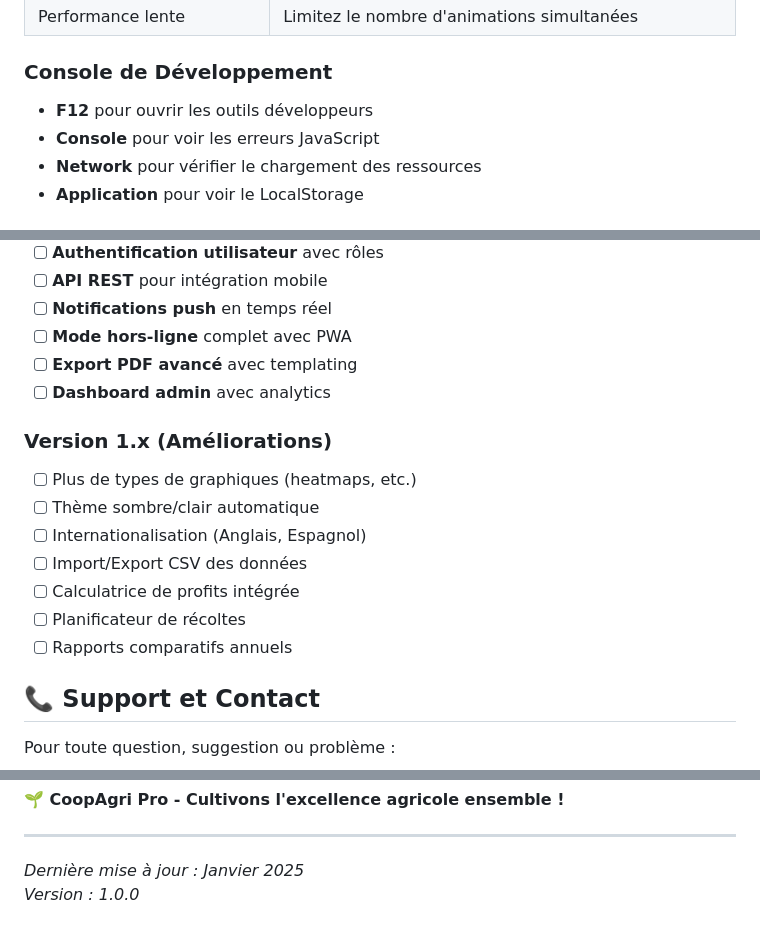
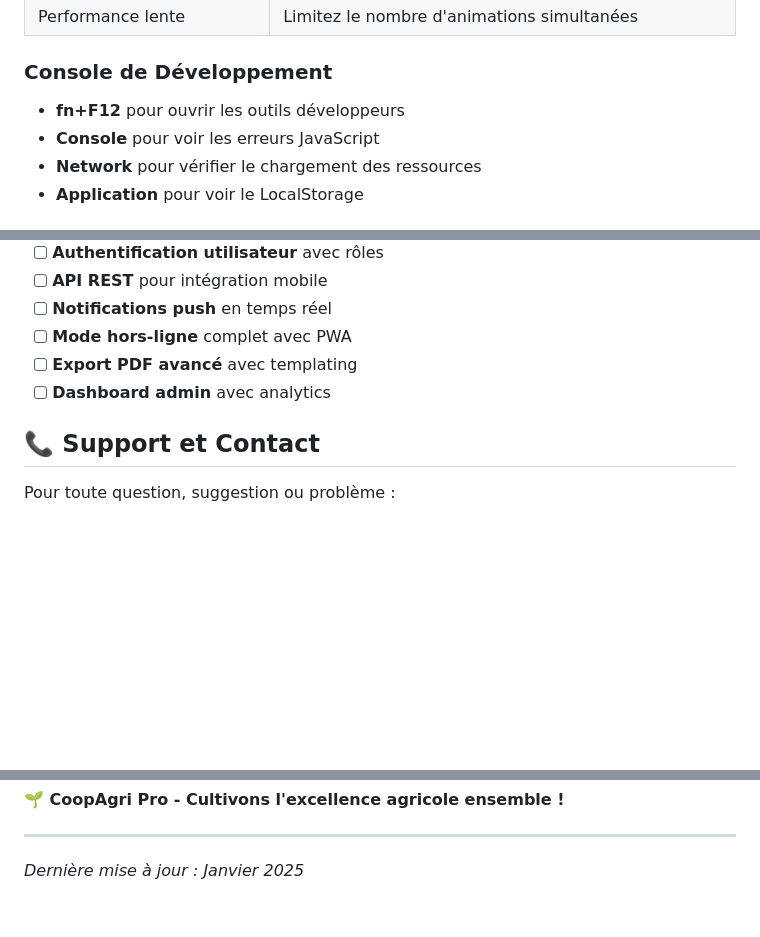
Before and after one commit to eezoua19/CoopAgri.github.io, a Markdown page: README.md, 3 parts joined by grey strips. Rendered like a GitHub page; blank space fills up the shorter version.

```diff
--- a/README.md
+++ b/README.md
@@ -255,7 +255,7 @@ git push origin feature/nouvelle-fonctionnalite
 | Performance lente | Limitez le nombre d'animations simultanées |
 
 ### Console de Développement
-- **F12** pour ouvrir les outils développeurs
+- **fn+F12** pour ouvrir les outils développeurs
 - **Console** pour voir les erreurs JavaScript
 - **Network** pour vérifier le chargement des ressources
 - **Application** pour voir le LocalStorage
@@ -316,15 +316,6 @@ const member = {
 - [ ] **Export PDF avancé** avec templating
 - [ ] **Dashboard admin** avec analytics
 
-### Version 1.x (Améliorations)
-- [ ] Plus de types de graphiques (heatmaps, etc.)
-- [ ] Thème sombre/clair automatique
-- [ ] Internationalisation (Anglais, Espagnol)
-- [ ] Import/Export CSV des données
-- [ ] Calculatrice de profits intégrée
-- [ ] Planificateur de récoltes
-- [ ] Rapports comparatifs annuels
-
 ## 📞 Support et Contact
 
 Pour toute question, suggestion ou problème :
@@ -341,4 +332,3 @@ Pour toute question, suggestion ou problème :
 ---
 
 *Dernière mise à jour : Janvier 2025*
-*Version : 1.0.0*
```
